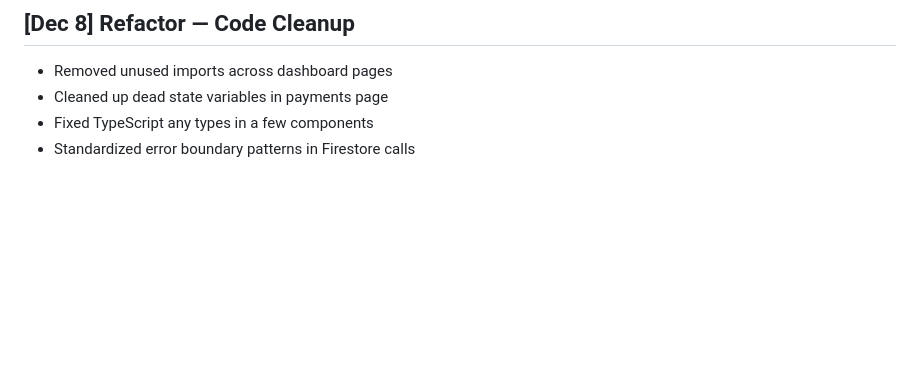
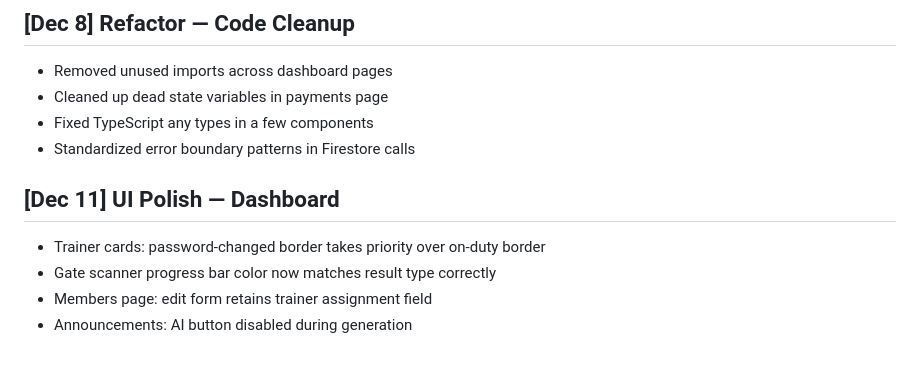
Before and after one commit to Punujalokith/fitforge, a Markdown page: CHANGELOG.md, the part around the change. Drawn GitHub-style; blank space fills up the shorter version.

Commit message:
polish: trainer card border priority, gate scanner bar color, minor UI fixes

```diff
--- a/CHANGELOG.md
+++ b/CHANGELOG.md
@@ -94,3 +94,9 @@
 - Cleaned up dead state variables in payments page
 - Fixed TypeScript any types in a few components
 - Standardized error boundary patterns in Firestore calls
+
+## [Dec 11] UI Polish — Dashboard
+- Trainer cards: password-changed border takes priority over on-duty border
+- Gate scanner progress bar color now matches result type correctly
+- Members page: edit form retains trainer assignment field
+- Announcements: AI button disabled during generation
```
